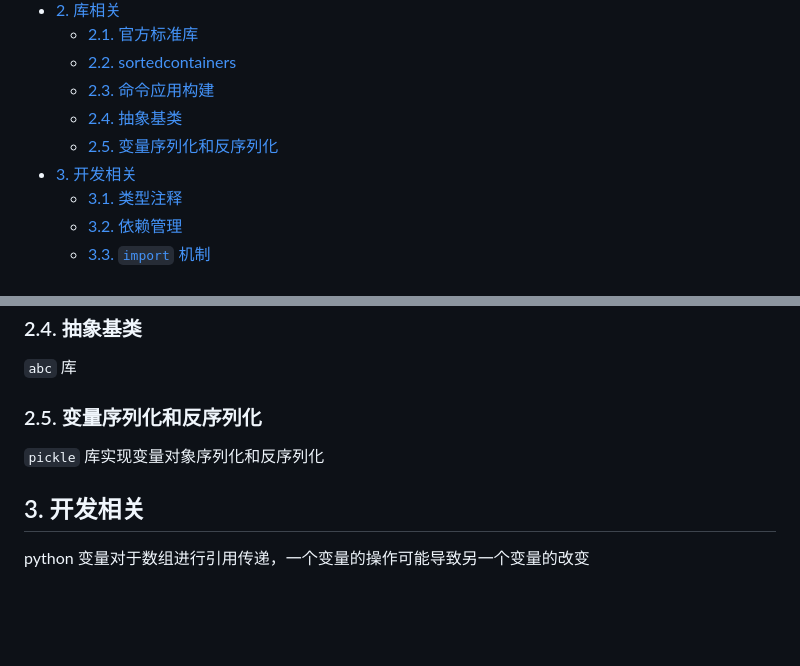
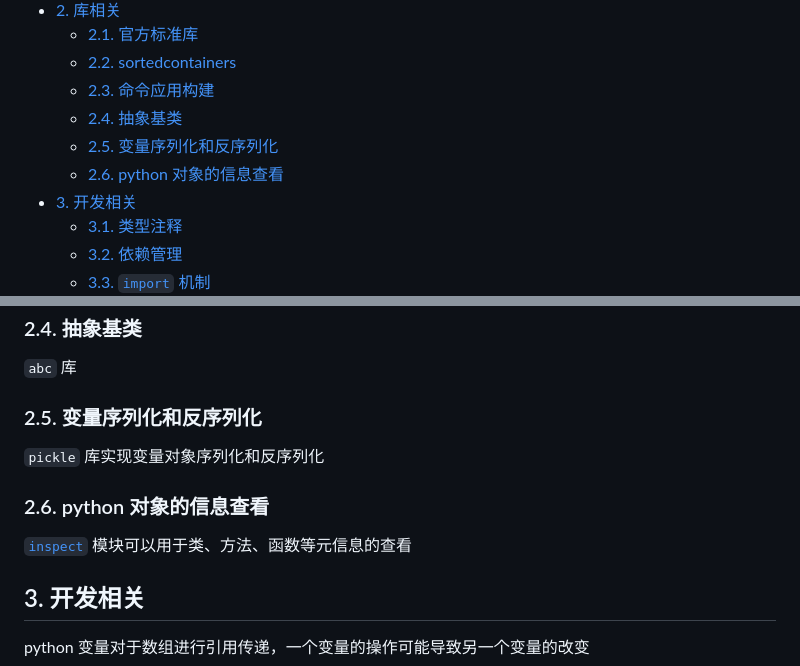
Before and after one commit to warpmatrix/garage, a Markdown page: languages/python/README.md, 2 parts joined by grey strips. Drawn GitHub-style; blank space fills up the shorter version.

Commit message:
python: meta-info

```diff
--- a/languages/python/README.md
+++ b/languages/python/README.md
@@ -13,6 +13,7 @@
   - [2.3. 命令应用构建](#23-命令应用构建)
   - [2.4. 抽象基类](#24-抽象基类)
   - [2.5. 变量序列化和反序列化](#25-变量序列化和反序列化)
+  - [2.6. python 对象的信息查看](#26-python-对象的信息查看)
 - [3. 开发相关](#3-开发相关)
   - [3.1. 类型注释](#31-类型注释)
   - [3.2. 依赖管理](#32-依赖管理)
@@ -141,6 +142,10 @@ for idx, elem in enumerate([1, 2, 3]):
 
 `pickle` 库实现变量对象序列化和反序列化
 
+### 2.6. python 对象的信息查看
+
+[`inspect`](https://docs.python.org/3.11/library/inspect.html) 模块可以用于类、方法、函数等元信息的查看
+
 ## 3. 开发相关
 
 python 变量对于数组进行引用传递，一个变量的操作可能导致另一个变量的改变
```
